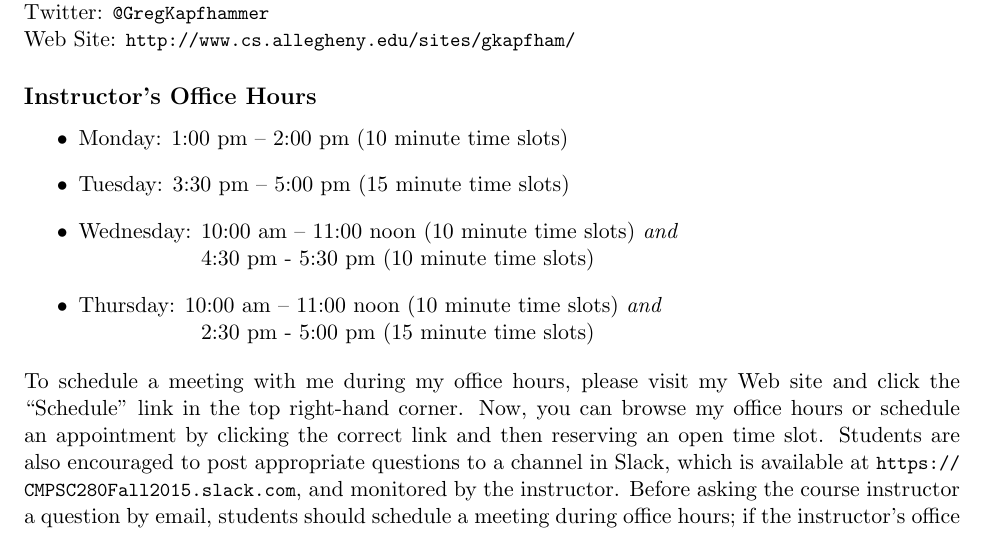
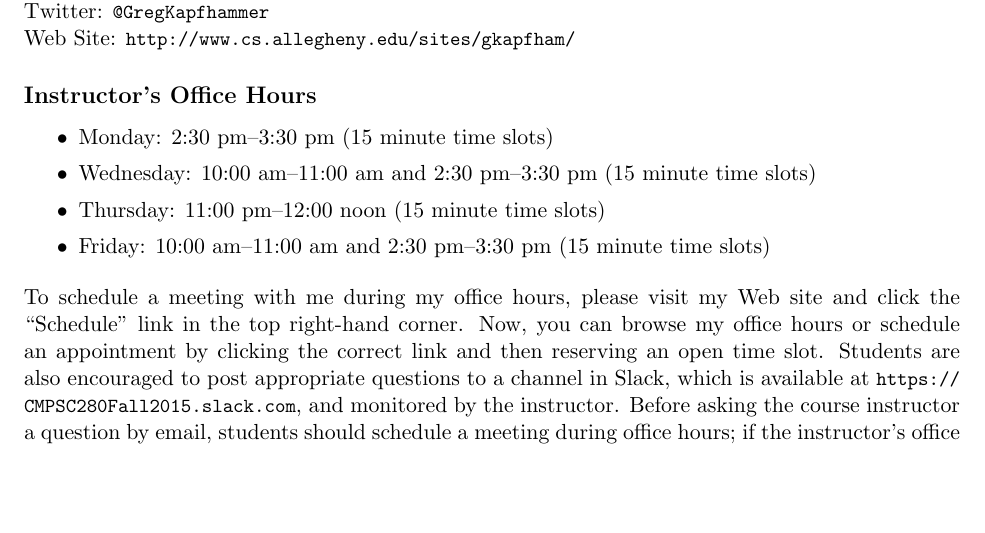
Before and after one commit to Allegheny-Computer-Science-280-F2017/cs280-F2017-syllabus, a LaTeX document (cs280F2017_syllabus.tex): part of page 1 of 5, cut so that both start at the same text, the shorter picture padded with empty space. Compiled offline with pdfLaTeX.

Commit message:
Finishing the listing of correct office hours i the cs280F2017_syllabus.

```diff
--- a/cs280F2017_syllabus.tex
+++ b/cs280F2017_syllabus.tex
@@ -75,13 +75,16 @@ Dr.\ Gregory M.\ Kapfhammer\\
 \subsection*{Instructor's Office Hours}
 
 \begin{itemize}
-  \itemsep .5em
-  \item Monday: 1:00 pm -- 2:00 pm (10 minute time slots)
-  \item Tuesday: 3:30 pm -- 5:00 pm (15 minute time slots)
-  \item Wednesday: 10:00 am -- 11:00 noon (10 minute time slots) {\em and} \\ \hspace*{.8in}
-    4:30 pm - 5:30 pm (10 minute time slots)
-  \item Thursday: 10:00 am -- 11:00 noon (10 minute time slots) {\em and} \\ \hspace*{.8in}
-    2:30 pm - 5:00 pm (15 minute time slots)
+  \itemsep0em
+
+  \item Monday: 2:30 pm--3:30 pm (15 minute time slots)
+
+  \item Wednesday: 10:00 am--11:00 am and 2:30 pm--3:30 pm (15 minute time slots)
+
+  \item Thursday: 11:00 pm--12:00 noon (15 minute time slots)
+
+  \item Friday: 10:00 am--11:00 am and 2:30 pm--3:30 pm (15 minute time slots)
+
 \end{itemize}
 
 \noindent To schedule a meeting with me during my office hours, please visit my Web site and click the ``Schedule'' link
```
